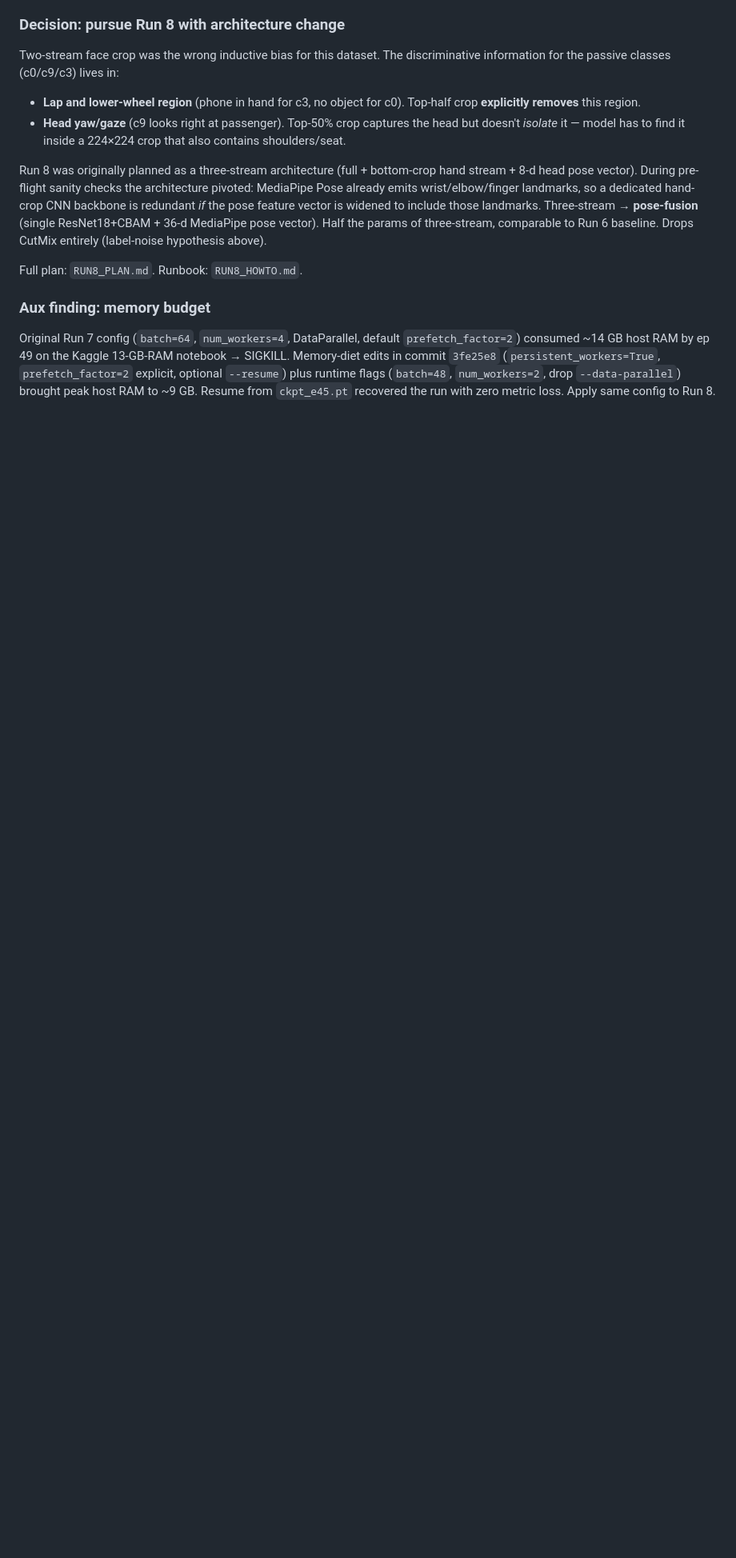
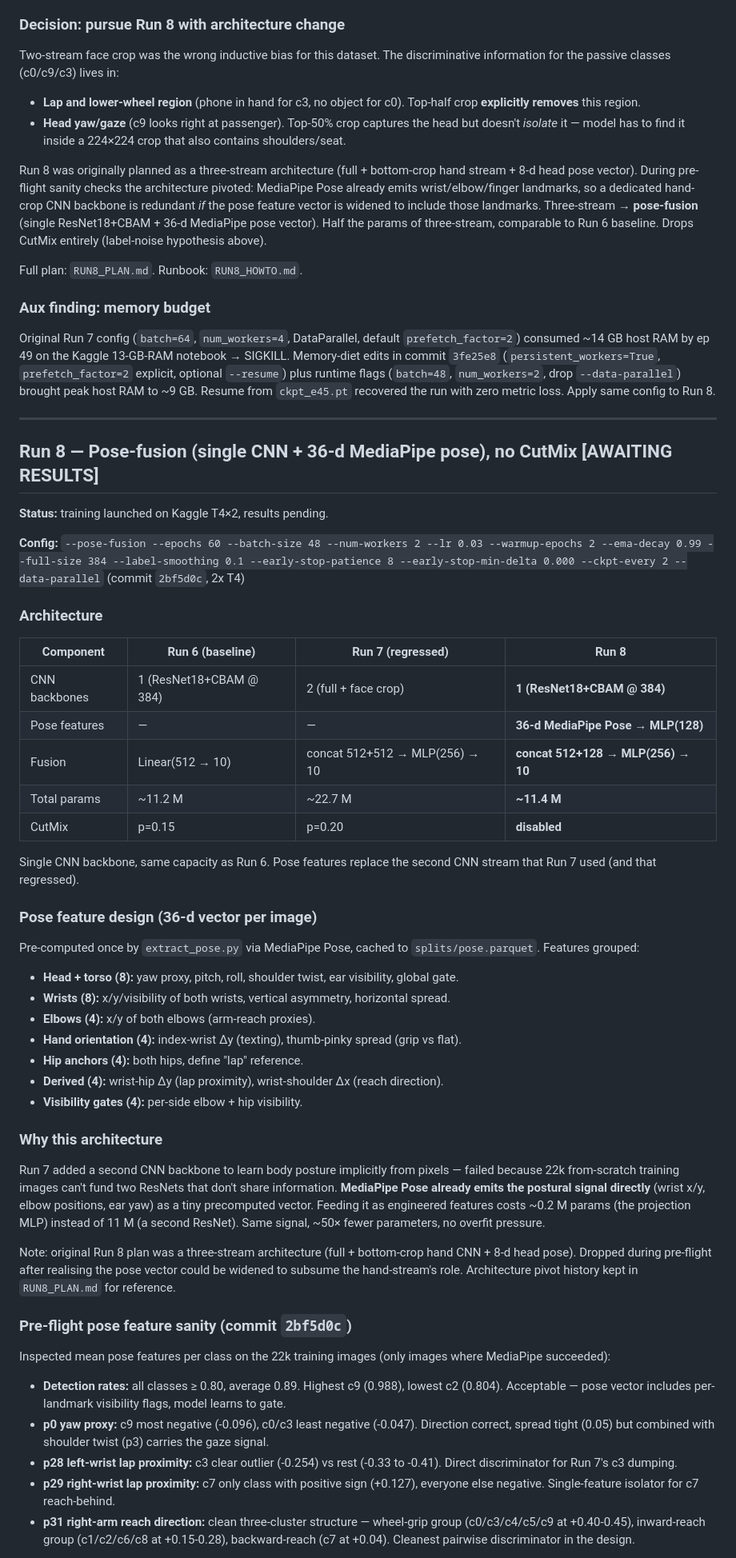
Before and after one commit to nxtruoong/DoAnCS231, a Markdown page: log.md, the part around one of its changes. Shown at 80% size. GitHub-like rendering; blank space fills up the shorter version.

Commit message:
docs(log): add Run 8 pose-fusion architecture stub awaiting results
Records launched config, 36-d pose feature design, pre-flight pose
sanity findings (per-class detection rates + p0/p28/p29/p31 mean
distribution), expected per-class targets, stop conditions, and
runtime estimate. Result section left PENDING for fill-in after
training completes.

```diff
--- a/log.md
+++ b/log.md
@@ -763,3 +763,82 @@ optional `--resume`) plus runtime flags (`batch=48`, `num_workers=2`,
 drop `--data-parallel`) brought peak host RAM to ~9 GB. Resume from
 `ckpt_e45.pt` recovered the run with zero metric loss. Apply same
 config to Run 8.
+
+---
+
+## Run 8 — Pose-fusion (single CNN + 36-d MediaPipe pose), no CutMix [AWAITING RESULTS]
+
+**Status:** training launched on Kaggle T4×2, results pending.
+
+**Config:** `--pose-fusion --epochs 60 --batch-size 48 --num-workers 2
+--lr 0.03 --warmup-epochs 2 --ema-decay 0.99 --full-size 384
+--label-smoothing 0.1 --early-stop-patience 8
+--early-stop-min-delta 0.000 --ckpt-every 2 --data-parallel` (commit
+`2bf5d0c`, 2x T4)
+
+### Architecture
+
+| Component | Run 6 (baseline) | Run 7 (regressed) | Run 8 |
+|---|---|---|---|
+| CNN backbones | 1 (ResNet18+CBAM @ 384) | 2 (full + face crop) | **1 (ResNet18+CBAM @ 384)** |
+| Pose features | — | — | **36-d MediaPipe Pose → MLP(128)** |
+| Fusion | Linear(512 → 10) | concat 512+512 → MLP(256) → 10 | **concat 512+128 → MLP(256) → 10** |
+| Total params | ~11.2 M | ~22.7 M | **~11.4 M** |
+| CutMix | p=0.15 | p=0.20 | **disabled** |
+
+Single CNN backbone, same capacity as Run 6. Pose features replace the
+second CNN stream that Run 7 used (and that regressed).
+
+### Pose feature design (36-d vector per image)
+
+Pre-computed once by `extract_pose.py` via MediaPipe Pose, cached to
+`splits/pose.parquet`. Features grouped:
+
+- **Head + torso (8):** yaw proxy, pitch, roll, shoulder twist, ear
+  visibility, global gate.
+- **Wrists (8):** x/y/visibility of both wrists, vertical asymmetry,
+  horizontal spread.
+- **Elbows (4):** x/y of both elbows (arm-reach proxies).
+- **Hand orientation (4):** index-wrist Δy (texting), thumb-pinky
+  spread (grip vs flat).
+- **Hip anchors (4):** both hips, define "lap" reference.
+- **Derived (4):** wrist-hip Δy (lap proximity), wrist-shoulder Δx
+  (reach direction).
+- **Visibility gates (4):** per-side elbow + hip visibility.
+
+### Why this architecture
+
+Run 7 added a second CNN backbone to learn body posture implicitly from
+pixels — failed because 22k from-scratch training images can't fund two
+ResNets that don't share information. **MediaPipe Pose already emits
+the postural signal directly** (wrist x/y, elbow positions, ear
+yaw) as a tiny precomputed vector. Feeding it as engineered features
+costs ~0.2 M params (the projection MLP) instead of 11 M (a second
+ResNet). Same signal, ~50× fewer parameters, no overfit pressure.
+
+Note: original Run 8 plan was a three-stream architecture (full +
+bottom-crop hand CNN + 8-d head pose). Dropped during pre-flight after
+realising the pose vector could be widened to subsume the hand-stream's
+role. Architecture pivot history kept in `RUN8_PLAN.md` for reference.
+
+### Pre-flight pose feature sanity (commit `2bf5d0c`)
+
+Inspected mean pose features per class on the 22k training images
+(only images where MediaPipe succeeded):
+
+- **Detection rates:** all classes ≥ 0.80, average 0.89. Highest c9
+  (0.988), lowest c2 (0.804). Acceptable — pose vector includes
+  per-landmark visibility flags, model learns to gate.
+- **p0 yaw proxy:** c9 most negative (-0.096), c0/c3 least negative
+  (-0.047). Direction correct, spread tight (0.05) but combined with
+  shoulder twist (p3) carries the gaze signal.
+- **p28 left-wrist lap proximity:** c3 clear outlier (-0.254) vs
+  rest (-0.33 to -0.41). Direct discriminator for Run 7's c3 dumping.
+- **p29 right-wrist lap proximity:** c7 only class with positive sign
+  (+0.127), everyone else negative. Single-feature isolator for c7
+  reach-behind.
+- **p31 right-arm reach direction:** clean three-cluster structure —
+  wheel-grip group (c0/c3/c4/c5/c9 at +0.40-0.45), inward-reach group
+  (c1/c2/c6/c8 at +0.15-0.28), backward-reach (c7 at +0.04). Cleanest
+  pairwise discriminator in the design.
+
```
Also changed, not shown: other parts of log.md (+41 -0 lines).
